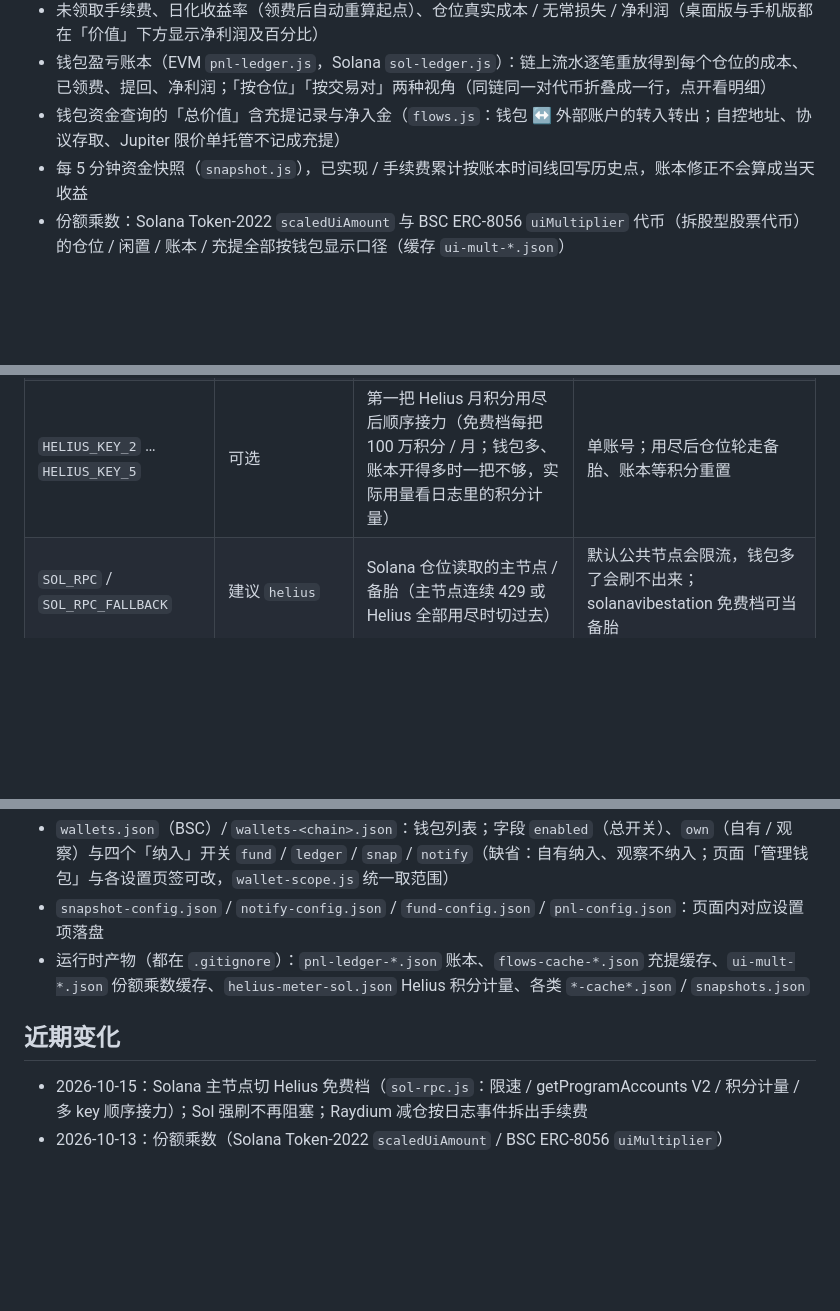
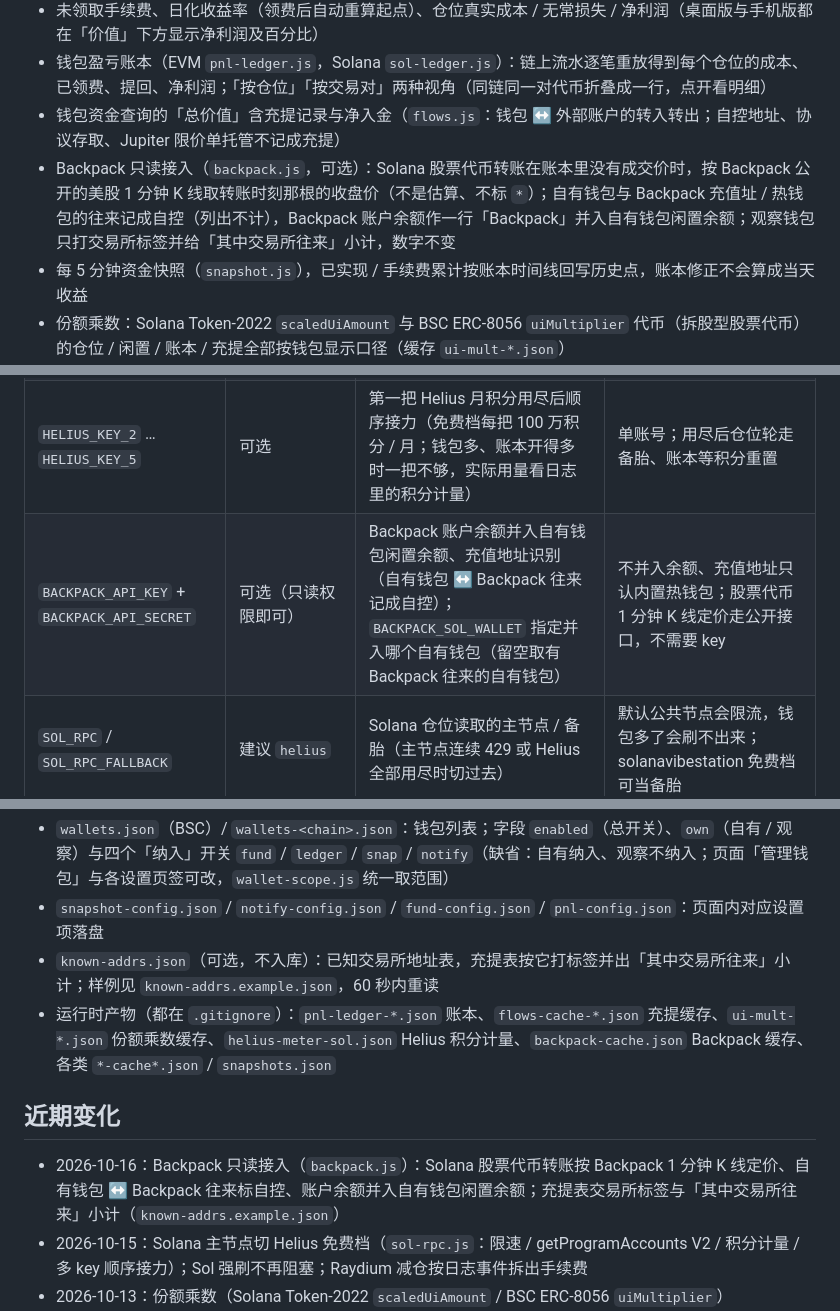
Before and after one commit to Onpicex/multichain-lp-dashboard, a Markdown page: README.md, 3 parts joined by grey strips. Drawn GitHub-style; blank space fills up the shorter version.

Commit message:
README: 补 Backpack 只读接入 (功能 / BACKPACK_* 环境变量 / known-addrs.example.json / 近期变化)
Co-Authored-By: Claude Fable 5.1 <noreply@anthropic.com>

```diff
--- a/README.md
+++ b/README.md
@@ -9,6 +9,7 @@ Uniswap V3/V4 + Pancake V3 + Solana（Meteora / Raydium / Orca）LP 仪表盘（
 - 未领取手续费、日化收益率（领费后自动重算起点）、仓位真实成本 / 无常损失 / 净利润（桌面版与手机版都在「价值」下方显示净利润及百分比）
 - 钱包盈亏账本（EVM `pnl-ledger.js`，Solana `sol-ledger.js`）：链上流水逐笔重放得到每个仓位的成本、已领费、提回、净利润；「按仓位」「按交易对」两种视角（同链同一对代币折叠成一行，点开看明细）
 - 钱包资金查询的「总价值」含充提记录与净入金（`flows.js`：钱包 ↔ 外部账户的转入转出；自控地址、协议存取、Jupiter 限价单托管不记成充提）
+- Backpack 只读接入（`backpack.js`，可选）：Solana 股票代币转账在账本里没有成交价时，按 Backpack 公开的美股 1 分钟 K 线取转账时刻那根的收盘价（不是估算、不标 `*`）；自有钱包与 Backpack 充值址 / 热钱包的往来记成自控（列出不计），Backpack 账户余额作一行「Backpack」并入自有钱包闲置余额；观察钱包只打交易所标签并给「其中交易所往来」小计，数字不变
 - 每 5 分钟资金快照（`snapshot.js`），已实现 / 手续费累计按账本时间线回写历史点，账本修正不会算成当天收益
 - 份额乘数：Solana Token-2022 `scaledUiAmount` 与 BSC ERC-8056 `uiMultiplier` 代币（拆股型股票代币）的仓位 / 闲置 / 账本 / 充提全部按钱包显示口径（缓存 `ui-mult-*.json`）
 - 深蓝色调 UI，支持移动端
@@ -64,6 +65,7 @@ node server.js
 | `ANKR_KEY` | 可选（Freemium 免费档） | 钱包盈亏账本的 Base / ETH / BSC 数据源 | 这几条链只有开仓时价值，没有历史仓位与成本 |
 | `HELIUS_KEY` | **建议**（免费档） | `SOL_RPC=helius` 时的 Solana 仓位主节点 + 钱包盈亏账本 / 充提的 Solana 数据源 | `SOL_RPC=helius` 退回公共节点；Solana 只有现值与手续费，没有成本与历史仓位 |
 | `HELIUS_KEY_2` … `HELIUS_KEY_5` | 可选 | 第一把 Helius 月积分用尽后顺序接力（免费档每把 100 万积分 / 月；钱包多、账本开得多时一把不够，实际用量看日志里的积分计量） | 单账号；用尽后仓位轮走备胎、账本等积分重置 |
+| `BACKPACK_API_KEY` + `BACKPACK_API_SECRET` | 可选（只读权限即可） | Backpack 账户余额并入自有钱包闲置余额、充值地址识别（自有钱包 ↔ Backpack 往来记成自控）；`BACKPACK_SOL_WALLET` 指定并入哪个自有钱包（留空取有 Backpack 往来的自有钱包） | 不并入余额、充值地址只认内置热钱包；股票代币 1 分钟 K 线定价走公开接口，不需要 key |
 | `SOL_RPC` / `SOL_RPC_FALLBACK` | 建议 `helius` | Solana 仓位读取的主节点 / 备胎（主节点连续 429 或 Helius 全部用尽时切过去） | 默认公共节点会限流，钱包多了会刷不出来；solanavibestation 免费档可当备胎 |
 | `ETH_RPC` / `BASE_RPC` / `RH_RPC` / `ARC_RPC` / `BSC_RPC` / `LOG_RPC` | 可选 | 各链仓位读取与日志扫描 | 都有公共默认值，能跑；自有节点更稳 |
 | `TG_BOT_TOKEN` + `TG_CHAT_ID` | 可选 | 出区间 Telegram 通知 | 不发通知，其余功能不受影响 |
@@ -73,9 +75,11 @@ node server.js
 没有 The Graph 子图的链（Robinhood Chain、Arc）本来就全走链上，不受 `GRAPH_KEYS` 影响。
 - `wallets.json`（BSC）/ `wallets-<chain>.json`：钱包列表；字段 `enabled`（总开关）、`own`（自有 / 观察）与四个「纳入」开关 `fund` / `ledger` / `snap` / `notify`（缺省：自有纳入、观察不纳入；页面「管理钱包」与各设置页签可改，`wallet-scope.js` 统一取范围）
 - `snapshot-config.json` / `notify-config.json` / `fund-config.json` / `pnl-config.json`：页面内对应设置项落盘
-- 运行时产物（都在 `.gitignore`）：`pnl-ledger-*.json` 账本、`flows-cache-*.json` 充提缓存、`ui-mult-*.json` 份额乘数缓存、`helius-meter-sol.json` Helius 积分计量、各类 `*-cache*.json` / `snapshots.json`
+- `known-addrs.json`（可选，不入库）：已知交易所地址表，充提表按它打标签并出「其中交易所往来」小计；样例见 `known-addrs.example.json`，60 秒内重读
+- 运行时产物（都在 `.gitignore`）：`pnl-ledger-*.json` 账本、`flows-cache-*.json` 充提缓存、`ui-mult-*.json` 份额乘数缓存、`helius-meter-sol.json` Helius 积分计量、`backpack-cache.json` Backpack 缓存、各类 `*-cache*.json` / `snapshots.json`
 
 ## 近期变化
+- 2026-10-16：Backpack 只读接入（`backpack.js`）：Solana 股票代币转账按 Backpack 1 分钟 K 线定价、自有钱包 ↔ Backpack 往来标自控、账户余额并入自有钱包闲置余额；充提表交易所标签与「其中交易所往来」小计（`known-addrs.example.json`）
 - 2026-10-15：Solana 主节点切 Helius 免费档（`sol-rpc.js`：限速 / getProgramAccounts V2 / 积分计量 / 多 key 顺序接力）；Sol 强刷不再阻塞；Raydium 减仓按日志事件拆出手续费
 - 2026-10-13：份额乘数（Solana Token-2022 `scaledUiAmount` / BSC ERC-8056 `uiMultiplier`）
 - 2026-10-10：Solana 盈亏改按每笔操作时刻的精确池价（Raydium 日志 tick / Orca `Traded` 事件）
```
